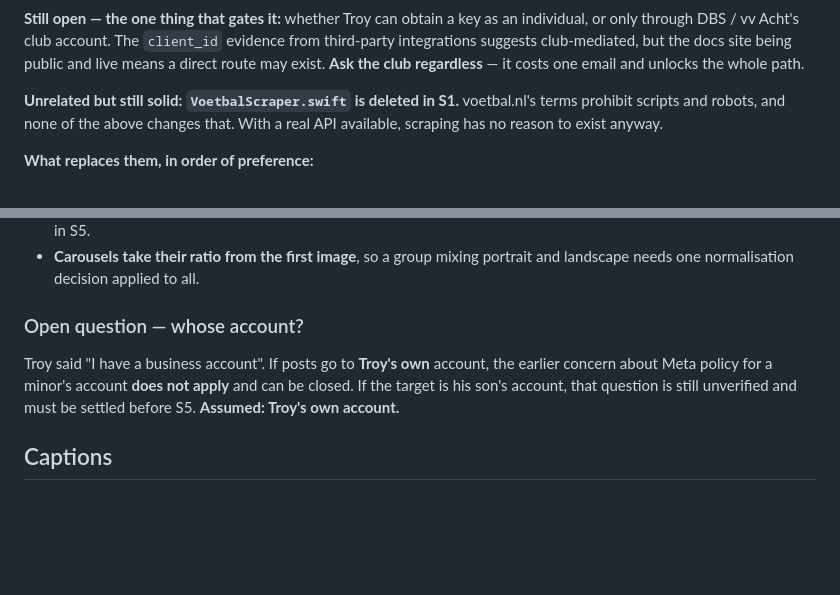
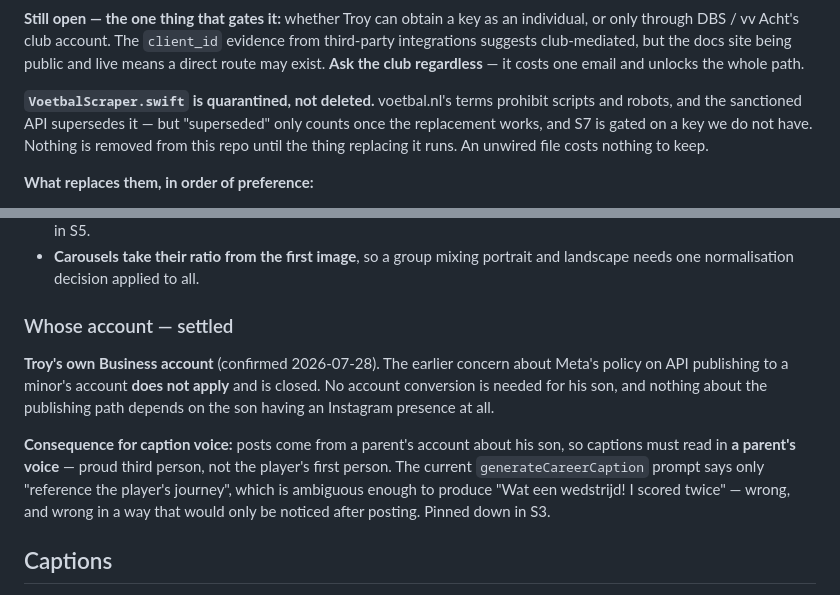
Before and after one commit to troykyo/gaplab, a Markdown page: docs/PLAN.md, 2 parts joined by grey strips. Drawn GitHub-style; blank space fills up the shorter version.

```diff
--- a/docs/PLAN.md
+++ b/docs/PLAN.md
@@ -133,9 +133,11 @@ evidence from third-party integrations suggests club-mediated, but the docs
 site being public and live means a direct route may exist. **Ask the club
 regardless** — it costs one email and unlocks the whole path.
 
-**Unrelated but still solid: `VoetbalScraper.swift` is deleted in S1.**
-voetbal.nl's terms prohibit scripts and robots, and none of the above changes
-that. With a real API available, scraping has no reason to exist anyway.
+**`VoetbalScraper.swift` is quarantined, not deleted.** voetbal.nl's terms
+prohibit scripts and robots, and the sanctioned API supersedes it — but
+"superseded" only counts once the replacement works, and S7 is gated on a key
+we do not have. Nothing is removed from this repo until the thing replacing it
+runs. An unwired file costs nothing to keep.
 
 **What replaces them, in order of preference:**
 
@@ -195,12 +197,19 @@ wait before the URL is live.*
 - **Carousels take their ratio from the first image**, so a group mixing
   portrait and landscape needs one normalisation decision applied to all.
 
-### Open question — whose account?
+### Whose account — settled
 
-Troy said "I have a business account". If posts go to **Troy's own** account,
-the earlier concern about Meta policy for a minor's account **does not apply**
-and can be closed. If the target is his son's account, that question is still
-unverified and must be settled before S5. **Assumed: Troy's own account.**
+**Troy's own Business account** (confirmed 2026-07-28). The earlier concern
+about Meta's policy on API publishing to a minor's account **does not apply**
+and is closed. No account conversion is needed for his son, and nothing about
+the publishing path depends on the son having an Instagram presence at all.
+
+**Consequence for caption voice:** posts come from a parent's account about
+his son, so captions must read in **a parent's voice** — proud third person,
+not the player's first person. The current `generateCareerCaption` prompt says
+only "reference the player's journey", which is ambiguous enough to produce
+"Wat een wedstrijd! I scored twice" — wrong, and wrong in a way that would only
+be noticed after posting. Pinned down in S3.
 
 ## Captions
 
```
Also changed, not shown: docs/SPRINTS.md (+10 -2 lines), docs/STATE.md (+13 -5 lines).
